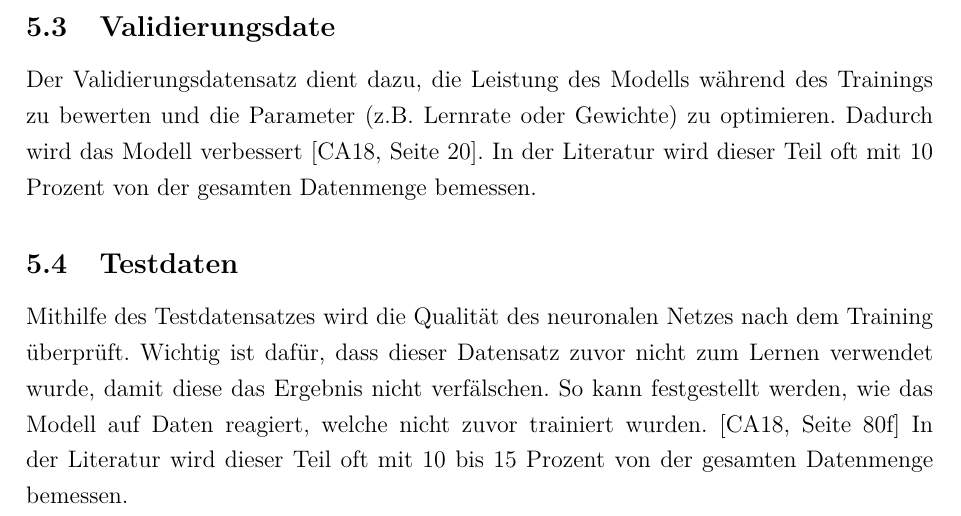
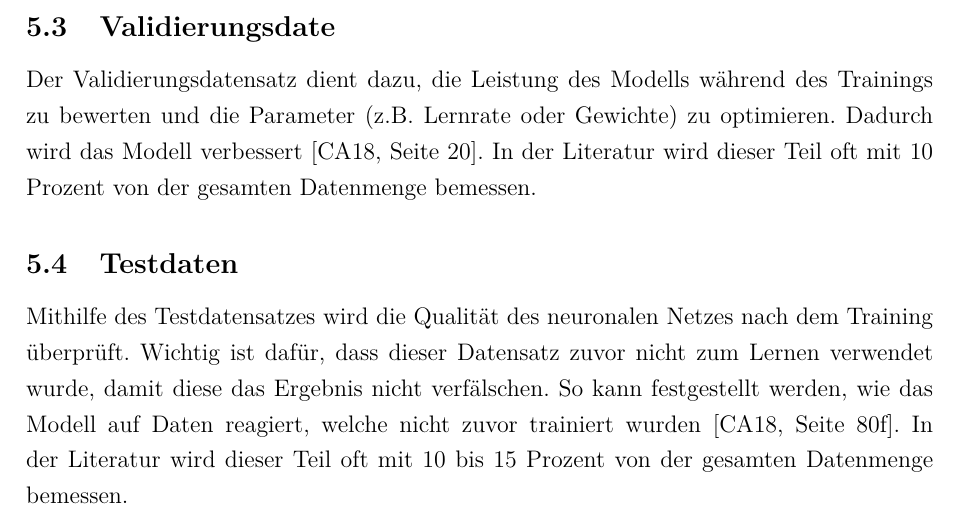
Before and after one commit to ReiwuKleiwu/MA2_Prak_16_Neuronale_Netze, a LaTeX document (LaTeX/BA_LateXVorlage_v3-2.tex, which reads LaTeX/05_trainings_und_testdaten.tex): part of page 27 of 32, cut so that both start at the same text. Compiled offline with pdfLaTeX.

Commit message:
fix cite ref

```diff
--- a/LaTeX/05_trainings_und_testdaten.tex
+++ b/LaTeX/05_trainings_und_testdaten.tex
@@ -28,6 +28,6 @@ In der Literatur wird dieser Teil oft mit 10 Prozent von der gesamten Datenmenge
 \subsection{Testdaten}
 Mithilfe des Testdatensatzes wird die Qualität des neuronalen Netzes nach dem Training überprüft. Wichtig ist dafür, dass dieser Datensatz zuvor nicht zum Lernen verwendet wurde,
 damit diese das Ergebnis nicht verfälschen.
-So kann festgestellt werden, wie das Modell auf Daten reagiert, welche nicht zuvor trainiert wurden. \cite[Seite 80f]{CA18}
+So kann festgestellt werden, wie das Modell auf Daten reagiert, welche nicht zuvor trainiert wurden \cite[Seite 80f]{CA18}.
 In der Literatur wird dieser Teil oft mit 10 bis 15 Prozent von der gesamten Datenmenge bemessen.
 
```
Also changed, not shown: LaTeX/05_trainings_und_testdaten.tex (2 more changed lines).
